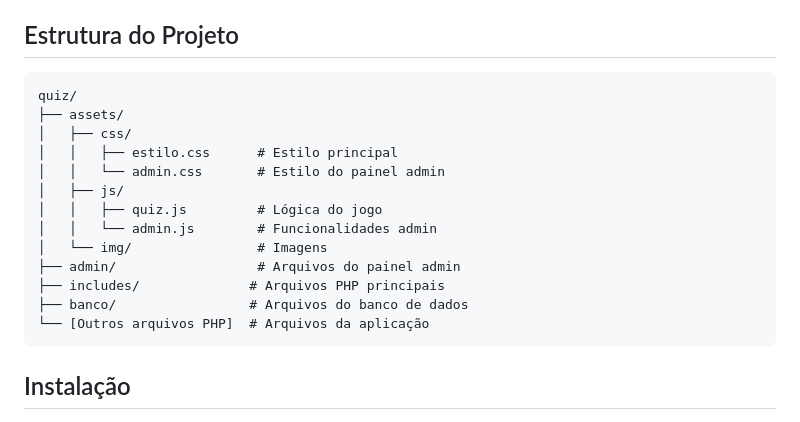
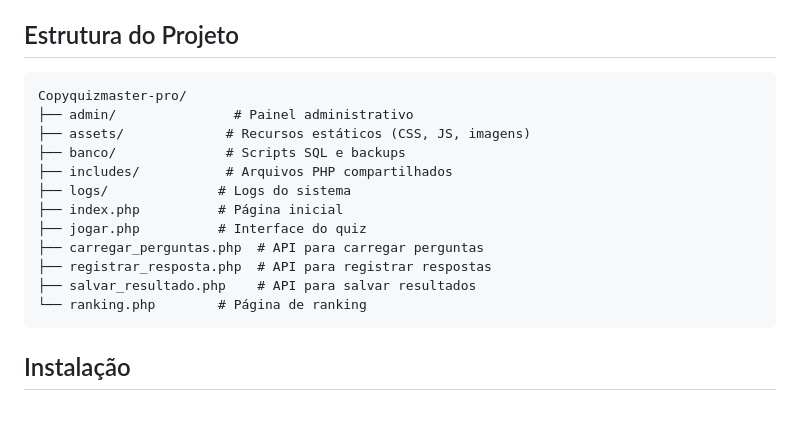
Before and after one commit to marioniangi/QuizMaster-Pro, a Markdown page: README.md, the part around the change. Rendered like a GitHub page.

Commit message:
Update README.md
Actualizando o Readme

````diff
--- a/README.md
+++ b/README.md
@@ -27,21 +27,19 @@ QuizMaster Pro é uma aplicação de quiz interativa desenvolvida como parte da
 ## Estrutura do Projeto
 
 ```
-quiz/
-├── assets/
-│   ├── css/
-│   │   ├── estilo.css      # Estilo principal
-│   │   └── admin.css       # Estilo do painel admin
-│   ├── js/
-│   │   ├── quiz.js         # Lógica do jogo
-│   │   └── admin.js        # Funcionalidades admin
-│   └── img/                # Imagens
-├── admin/                  # Arquivos do painel admin
-├── includes/              # Arquivos PHP principais
-├── banco/                 # Arquivos do banco de dados
-└── [Outros arquivos PHP]  # Arquivos da aplicação
+Copyquizmaster-pro/
+├── admin/               # Painel administrativo
+├── assets/             # Recursos estáticos (CSS, JS, imagens)
+├── banco/              # Scripts SQL e backups
+├── includes/           # Arquivos PHP compartilhados
+├── logs/              # Logs do sistema
+├── index.php          # Página inicial
+├── jogar.php          # Interface do quiz
+├── carregar_perguntas.php  # API para carregar perguntas
+├── registrar_resposta.php  # API para registrar respostas
+├── salvar_resultado.php    # API para salvar resultados
+└── ranking.php        # Página de ranking
 ```
-
 ## Instalação
 
 1. Clone o repositório:
````
